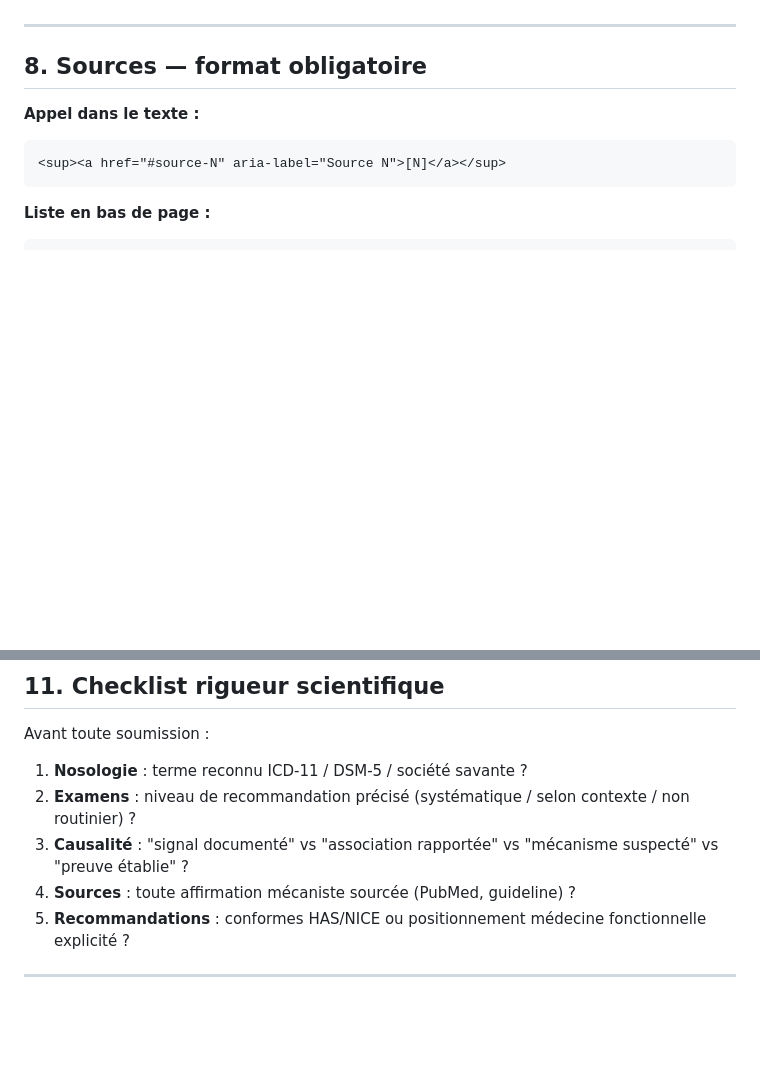
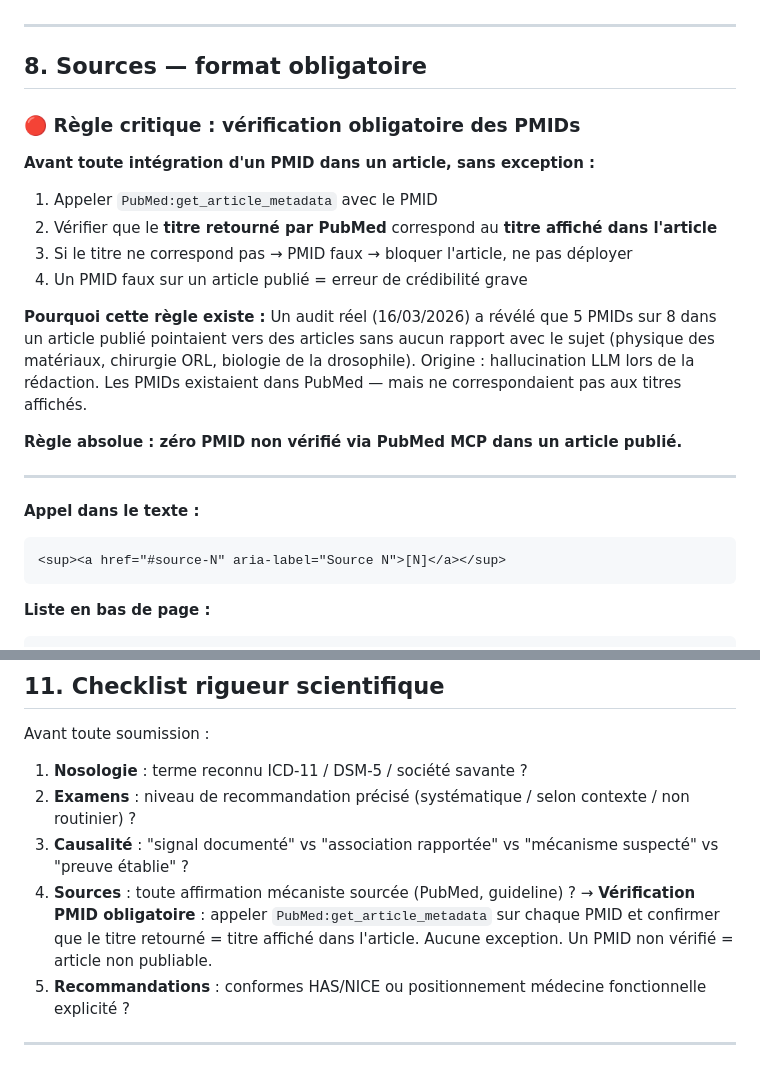
Before and after one commit to remyhonore/myboussole, a Markdown page: .claude/boussole-article-html/SKILL.md, 2 parts joined by grey strips. Rendered like a GitHub page; blank space fills up the shorter version.

Commit message:
fix: ajout règle vérification obligatoire PMIDs (audit 16/03/2026)
Co-Authored-By: Claude Sonnet 4.6 <noreply@anthropic.com>

````diff
--- a/.claude/boussole-article-html/SKILL.md
+++ b/.claude/boussole-article-html/SKILL.md
@@ -215,6 +215,21 @@ Chaque grande section mécaniste doit avoir au moins 1 illustration interne. Art
 
 ## 8. Sources — format obligatoire
 
+### 🔴 Règle critique : vérification obligatoire des PMIDs
+
+**Avant toute intégration d'un PMID dans un article, sans exception :**
+1. Appeler `PubMed:get_article_metadata` avec le PMID
+2. Vérifier que le **titre retourné par PubMed** correspond au **titre affiché dans l'article**
+3. Si le titre ne correspond pas → PMID faux → bloquer l'article, ne pas déployer
+4. Un PMID faux sur un article publié = erreur de crédibilité grave
+
+**Pourquoi cette règle existe :**
+Un audit réel (16/03/2026) a révélé que 5 PMIDs sur 8 dans un article publié pointaient vers des articles sans aucun rapport avec le sujet (physique des matériaux, chirurgie ORL, biologie de la drosophile). Origine : hallucination LLM lors de la rédaction. Les PMIDs existaient dans PubMed — mais ne correspondaient pas aux titres affichés.
+
+**Règle absolue : zéro PMID non vérifié via PubMed MCP dans un article publié.**
+
+---
+
 **Appel dans le texte :**
 ```html
 <sup><a href="#source-N" aria-label="Source N">[N]</a></sup>
@@ -290,6 +305,7 @@ Avant toute soumission :
 2. **Examens** : niveau de recommandation précisé (systématique / selon contexte / non routinier) ?
 3. **Causalité** : "signal documenté" vs "association rapportée" vs "mécanisme suspecté" vs "preuve établie" ?
 4. **Sources** : toute affirmation mécaniste sourcée (PubMed, guideline) ?
+     → **Vérification PMID obligatoire** : appeler `PubMed:get_article_metadata` sur chaque PMID et confirmer que le titre retourné = titre affiché dans l'article. Aucune exception. Un PMID non vérifié = article non publiable.
 5. **Recommandations** : conformes HAS/NICE ou positionnement médecine fonctionnelle explicité ?
 
 ---
````
